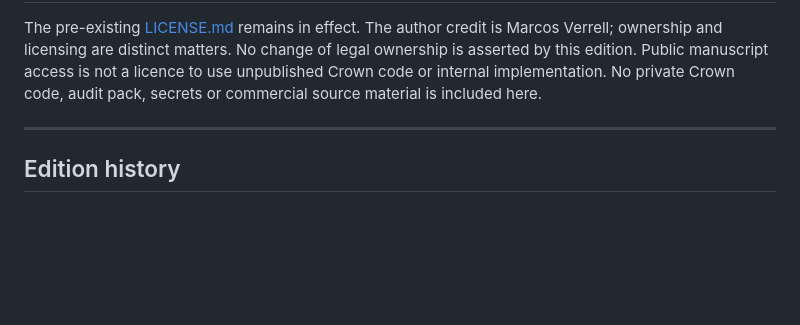
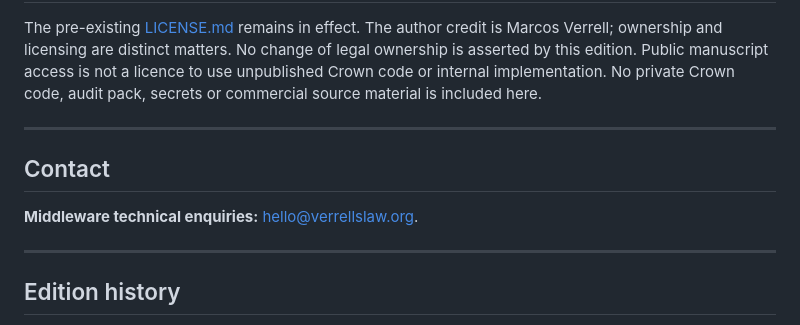
Before and after one commit to collapsefield/memory-weighted-selection, a Markdown page: README.md, the part around the change. Rendered like a GitHub page; blank space fills up the shorter version.

Commit message:
Update public CAAI contact details

```diff
--- a/README.md
+++ b/README.md
@@ -82,6 +82,12 @@ The pre-existing [LICENSE.md](LICENSE.md) remains in effect. The author credit i
 
 ---
 
+## Contact
+
+**Middleware technical enquiries:** [hello@verrellslaw.org](mailto:hello@verrellslaw.org).
+
+---
+
 ## Edition history
 
 - First working-paper edition: 13 July 2026.
```
